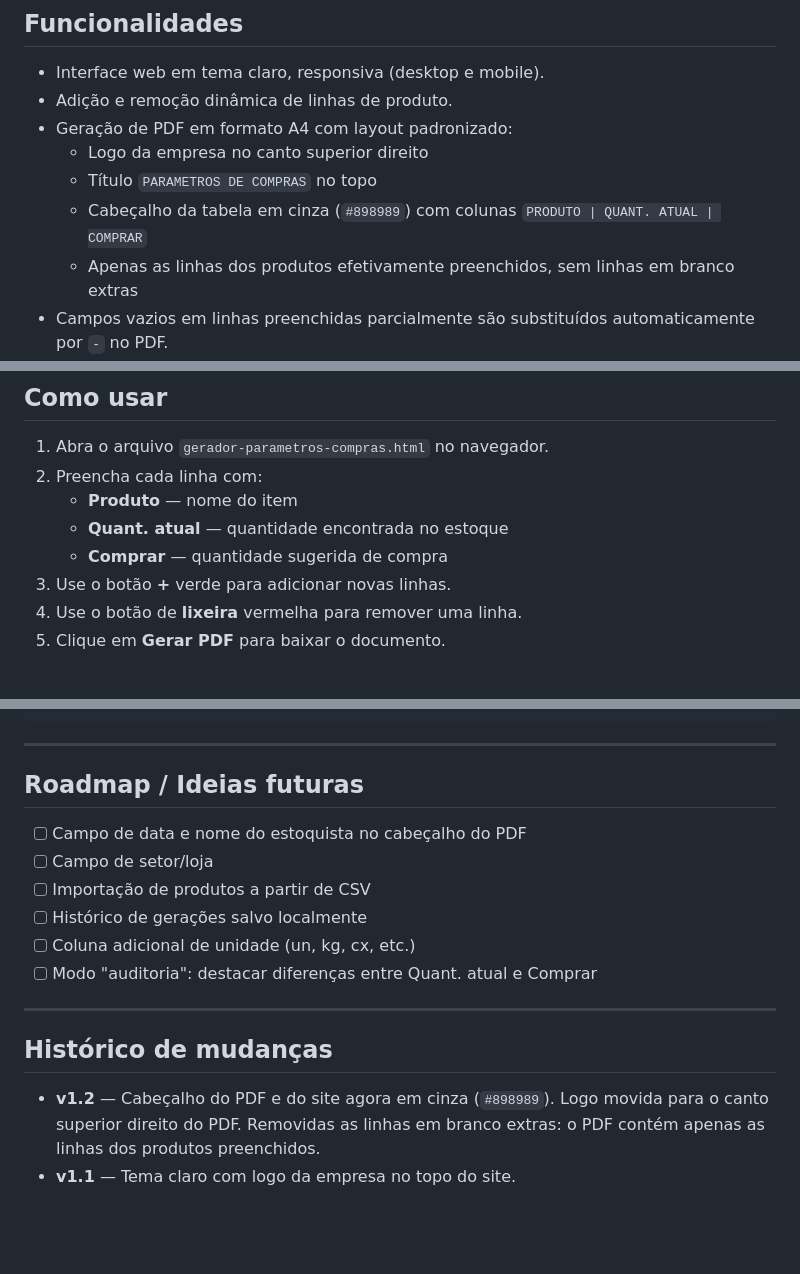
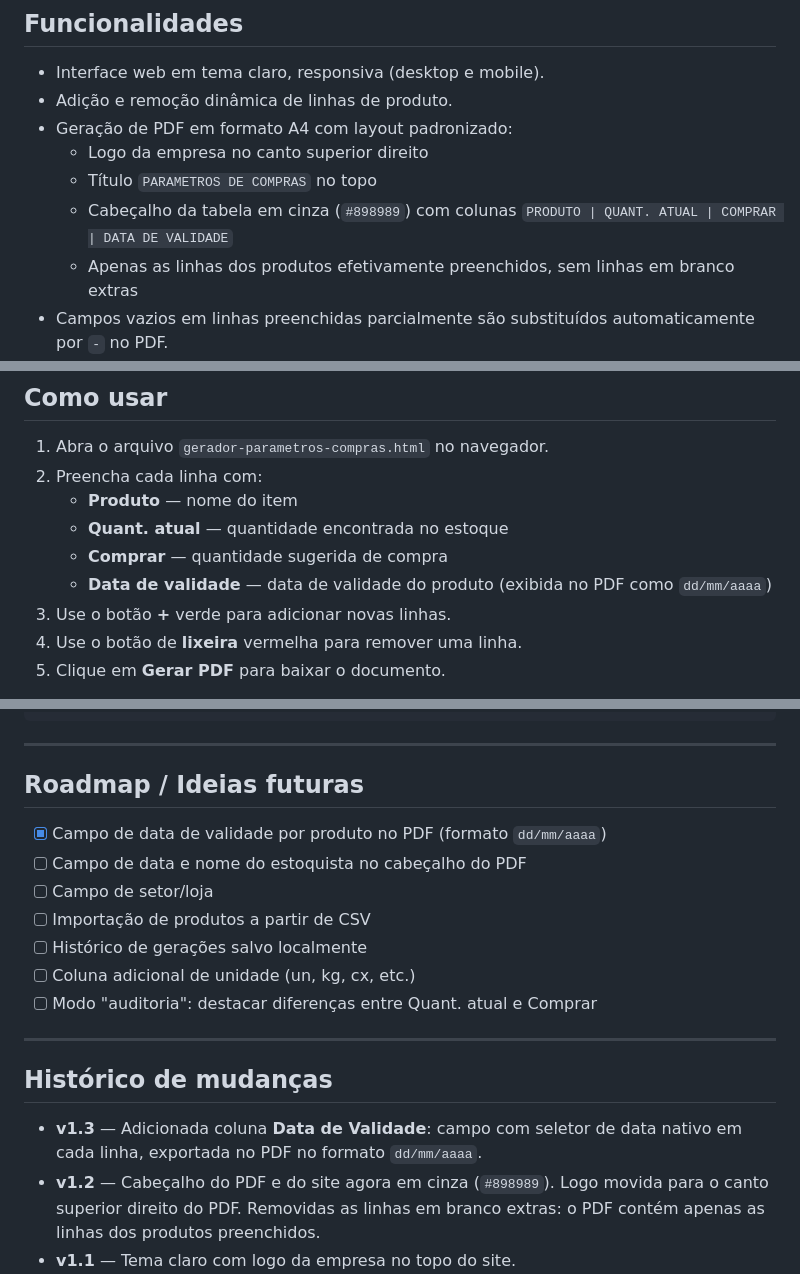
Before and after one commit to Antonio-Justier/GERADOR-DE-PARAMETROS-DE-COMPRAS-, a Markdown page: README.md, 3 parts joined by grey strips. Drawn GitHub-style; blank space fills up the shorter version.

Commit message:
README att
Adicionando o novo campo

```diff
--- a/README.md
+++ b/README.md
@@ -13,7 +13,7 @@ O resultado é um PDF pronto para ser impresso, assinado ou enviado por e-mail a
 - Geração de PDF em formato A4 com layout padronizado:
   - Logo da empresa no canto superior direito
   - Título `PARAMETROS DE COMPRAS` no topo
-  - Cabeçalho da tabela em cinza (`#898989`) com colunas `PRODUTO | QUANT. ATUAL | COMPRAR`
+  - Cabeçalho da tabela em cinza (`#898989`) com colunas `PRODUTO | QUANT. ATUAL | COMPRAR | DATA DE VALIDADE`
   - Apenas as linhas dos produtos efetivamente preenchidos, sem linhas em branco extras
 - Campos vazios em linhas preenchidas parcialmente são substituídos automaticamente por `-` no PDF.
 - Linhas totalmente em branco são ignoradas no documento final.
@@ -30,6 +30,7 @@ O resultado é um PDF pronto para ser impresso, assinado ou enviado por e-mail a
    - **Produto** — nome do item
    - **Quant. atual** — quantidade encontrada no estoque
    - **Comprar** — quantidade sugerida de compra
+   - **Data de validade** — data de validade do produto (exibida no PDF como `dd/mm/aaaa`)
 3. Use o botão **+** verde para adicionar novas linhas.
 4. Use o botão de **lixeira** vermelha para remover uma linha.
 5. Clique em **Gerar PDF** para baixar o documento.
@@ -140,6 +141,7 @@ const marginTop = 8;
 
 ## Roadmap / Ideias futuras
 
+- [x] Campo de data de validade por produto no PDF (formato `dd/mm/aaaa`)
 - [ ] Campo de data e nome do estoquista no cabeçalho do PDF
 - [ ] Campo de setor/loja
 - [ ] Importação de produtos a partir de CSV
@@ -151,6 +153,7 @@ const marginTop = 8;
 
 ## Histórico de mudanças
 
+- **v1.3** — Adicionada coluna **Data de Validade**: campo com seletor de data nativo em cada linha, exportada no PDF no formato `dd/mm/aaaa`.
 - **v1.2** — Cabeçalho do PDF e do site agora em cinza (`#898989`). Logo movida para o canto superior direito do PDF. Removidas as linhas em branco extras: o PDF contém apenas as linhas dos produtos preenchidos.
 - **v1.1** — Tema claro com logo da empresa no topo do site.
 - **v1.0** — Versão inicial: tema escuro, geração de PDF com cabeçalho laranja.
```
